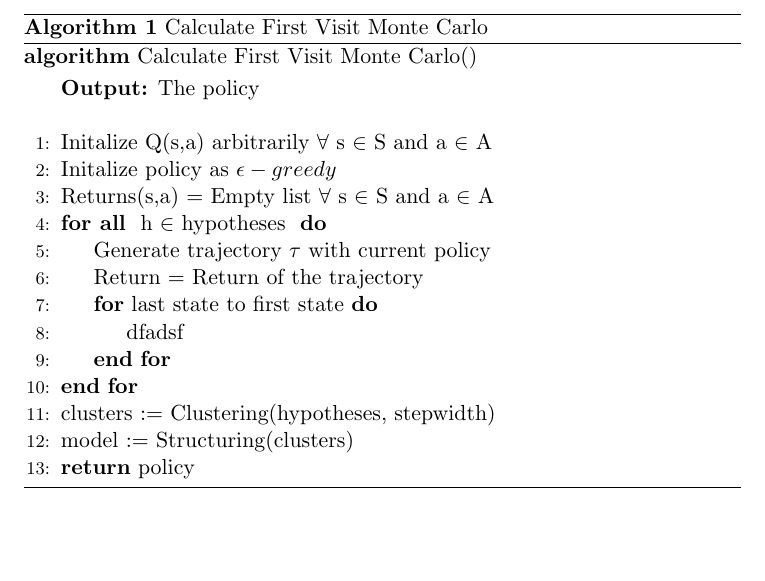
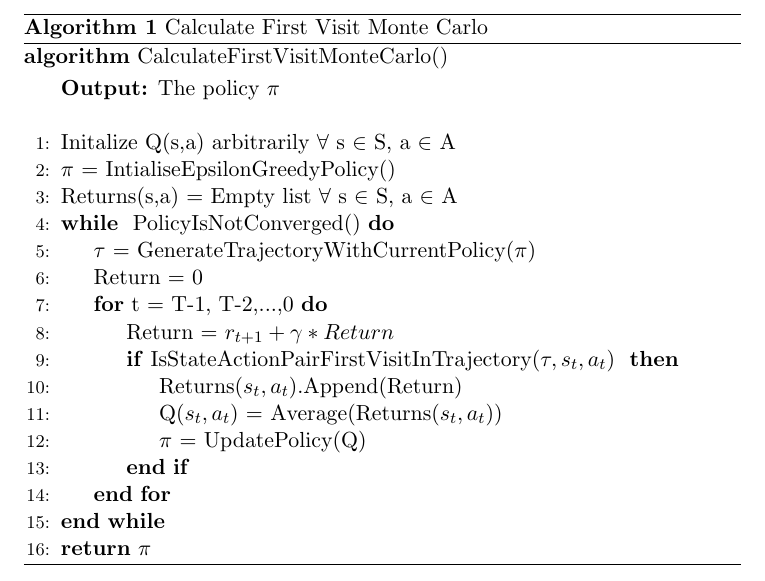
Before and after one commit to steffenkoerner/steffen.koerner.github.io, a LaTeX document (latex/mc.tex): part of the page, cut so that both start at the same text, the shorter picture padded with empty space. Compiled offline with pdfLaTeX.

Commit message:
Update latex

```diff
--- a/latex/mc.tex
+++ b/latex/mc.tex
@@ -8,23 +8,27 @@
 \begin{document}
 \begin{algorithm}
 \caption{Calculate First Visit Monte Carlo}
-\textbf{algorithm} Calculate First Visit Monte Carlo()
+\textbf{algorithm} CalculateFirstVisitMonteCarlo()
 \begin{algorithmic}[1]
-\Statex \textbf{Output:} The policy
+\Statex \textbf{Output:} The policy $\pi$
 \Statex
-\State Initalize Q(s,a) arbitrarily $\forall$ s $\in$ S and a $\in$ A
-\State Initalize policy as $\epsilon-greedy$
-\State Returns(s,a) = Empty list $\forall$ s $\in$ S and a $\in$ A
-\ForAll{ h $\in$ hypotheses }
-\State Generate trajectory $\tau$ with current policy
-\State Return = Return of the trajectory
-\For {last state to first state}
-\State dfadsf
+\State Initalize Q(s,a) arbitrarily $\forall$ s $\in$ S, a $\in$ A
+\State $\pi$ = IntialiseEpsilonGreedyPolicy()
+\State Returns(s,a) = Empty list $\forall$ s $\in$ S, a $\in$ A
+\While{ PolicyIsNotConverged()}
+\State $\tau$ = GenerateTrajectoryWithCurrentPolicy($\pi$)
+\State Return = 0
+\For {t = T-1, T-2,...,0}
+\State Return = $r_{t+1} + \gamma * Return$
+\If {IsStateActionPairFirstVisitInTrajectory($\tau,s_t, a_t$) }
+\State Returns($s_t,a_t$).Append(Return)
+\State Q($s_t,a_t$) = Average(Returns($s_t,a_t$))
+\State $\pi$ = UpdatePolicy(Q)
+\EndIf
 \EndFor
-\EndFor
-\State clusters := Clustering(hypotheses, stepwidth)
-\State model := Structuring(clusters)
-\State $\textbf{return}$ policy
+\EndWhile
+
+\State $\textbf{return}$ $\pi$
 \end{algorithmic}
 \end{algorithm}
 \end{document}
@@ -40,3 +34,0 @@
-            Return = Return of the Trajectory
-            Iterate from the last state in the trajectory towards the first state
-                Return = r_{t+1} + \gamma * Return
```
Also changed, not shown: latex/mc.tex (12 more changed lines).
